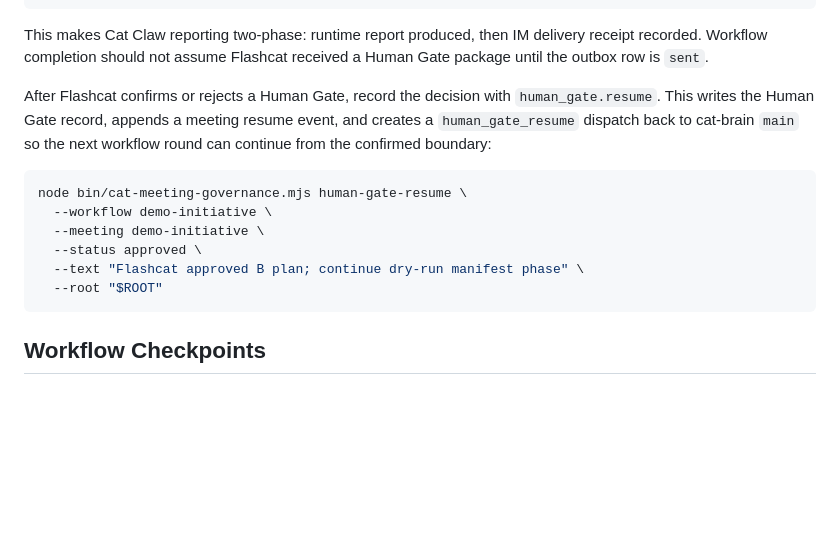
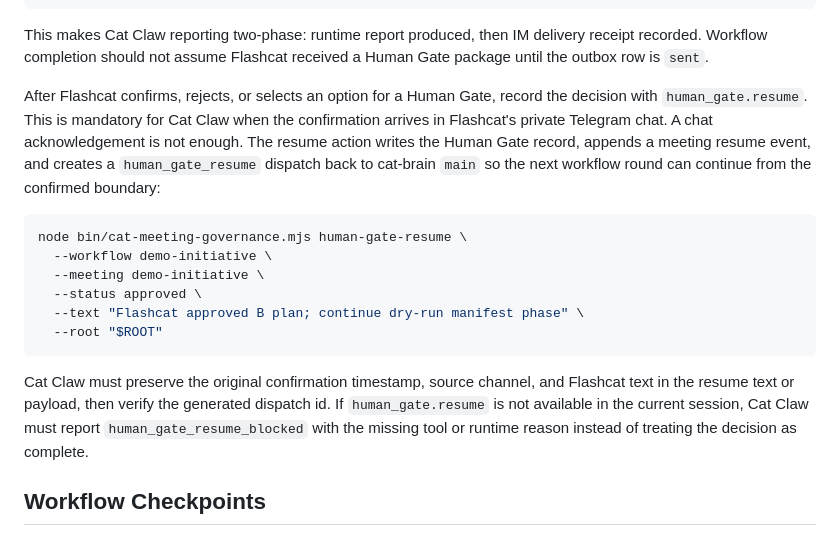
Before and after one commit to wildcatrun/trading-agents-workflow, a Markdown page: docs/openclaw-plugin-readme.md, the part around the change. GitHub-like rendering; blank space fills up the shorter version.

Commit message:
Document Human Gate resume gap

````diff
--- a/docs/openclaw-plugin-readme.md
+++ b/docs/openclaw-plugin-readme.md
@@ -331,7 +331,7 @@ node bin/cat-meeting-governance.mjs telegram-outbox --deliver --account cat_claw
 
 This makes Cat Claw reporting two-phase: runtime report produced, then IM delivery receipt recorded. Workflow completion should not assume Flashcat received a Human Gate package until the outbox row is `sent`.
 
-After Flashcat confirms or rejects a Human Gate, record the decision with `human_gate.resume`. This writes the Human Gate record, appends a meeting resume event, and creates a `human_gate_resume` dispatch back to cat-brain `main` so the next workflow round can continue from the confirmed boundary:
+After Flashcat confirms, rejects, or selects an option for a Human Gate, record the decision with `human_gate.resume`. This is mandatory for Cat Claw when the confirmation arrives in Flashcat's private Telegram chat. A chat acknowledgement is not enough. The resume action writes the Human Gate record, appends a meeting resume event, and creates a `human_gate_resume` dispatch back to cat-brain `main` so the next workflow round can continue from the confirmed boundary:
 
 ```bash
 node bin/cat-meeting-governance.mjs human-gate-resume \
@@ -341,6 +341,8 @@ node bin/cat-meeting-governance.mjs human-gate-resume \
   --text "Flashcat approved B plan; continue dry-run manifest phase" \
   --root "$ROOT"
 ```
+
+Cat Claw must preserve the original confirmation timestamp, source channel, and Flashcat text in the resume text or payload, then verify the generated dispatch id. If `human_gate.resume` is not available in the current session, Cat Claw must report `human_gate_resume_blocked` with the missing tool or runtime reason instead of treating the decision as complete.
 
 ## Workflow Checkpoints
 
````
Also changed, not shown: governance-logs/2026-05-18-cat-claw-human-gate-resume-gap.md (added, +73 -0 lines).
